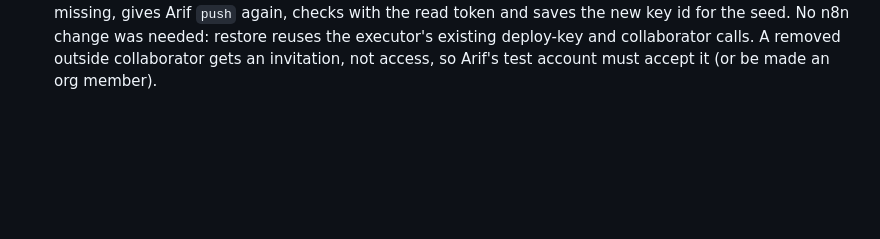
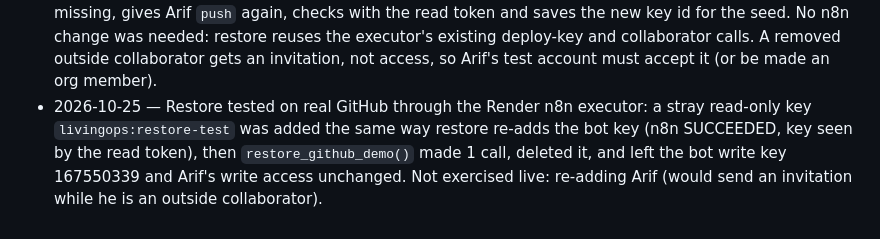
Before and after one commit to sajid-ahassan/LivingOS, a Markdown page: docs/CONTEXT.md, the part around the change. GitHub-like rendering; blank space fills up the shorter version.

Commit message:
Setup log: GitHub restore tested live
Co-Authored-By: Claude Opus 5.5 <noreply@anthropic.com>

```diff
--- a/docs/CONTEXT.md
+++ b/docs/CONTEXT.md
@@ -109,3 +109,4 @@ We target **WorkforceOS + AgentOps** together. SecureAI is not a main claim (our
 - 2026-10-25 — Setup: backend and MCP gateway deployed from `render.yaml` (Render free, Oregon) at `livingops-backend.onrender.com` and `livingops-mcp.onrender.com`; secrets entered by Sajid in the Render form. `/health` ok (database, Qdrant), `/demo/mode` LIVE with GitHub and notifier on; read-only MCP test (`whoami`, `list_my_access`) through the deployed gateway returns the bot, its sponsor Arif and the orphan flag. n8n executor Config points at the deployed backend; the expiry sweeper stays unpublished until demo days so the backend can sleep.
 - 2026-10-25 — Setup: Docker stack run for the first time (OFFLINE). Two fixes: bootstrap seeded policies before the people, so the uploader (Tahmid) was missing on a fresh database — company now seeds first; and compose now also overrides lowercase `database_url`, because settings ignore case and the lowercase key from `.env` could otherwise point bootstrap at Supabase. Result: all five containers up, `/health` ok, frontend and its `/api` proxy 200, MCP `whoami` through the local gateway returns the orphaned bot. Qdrant image v1.12.4 warns about the newer client but works.
 - 2026-10-25 — Temporary grants on real GitHub: a GRANT_TEMPORARY on the demo repo (`aurora`) adds its own deploy key through the executor (write or read-only as requested); the backend creates the grant resource only after its read-only check finds that key, and expiry/release REVOKE deletes it. Grants on other repositories stay on the mock path (they are not in the demo org). `reset_demo` now first restores GitHub (`app/github/restore.py`): deletes every other `livingops:` key, re-adds the bot's write key if missing, gives Arif `push` again, checks with the read token and saves the new key id for the seed. No n8n change was needed: restore reuses the executor's existing deploy-key and collaborator calls. A removed outside collaborator gets an invitation, not access, so Arif's test account must accept it (or be made an org member).
+- 2026-10-25 — Restore tested on real GitHub through the Render n8n executor: a stray read-only key `livingops:restore-test` was added the same way restore re-adds the bot key (n8n SUCCEEDED, key seen by the read token), then `restore_github_demo()` made 1 call, deleted it, and left the bot write key 167550339 and Arif's write access unchanged. Not exercised live: re-adding Arif (would send an invitation while he is an outside collaborator).
```
